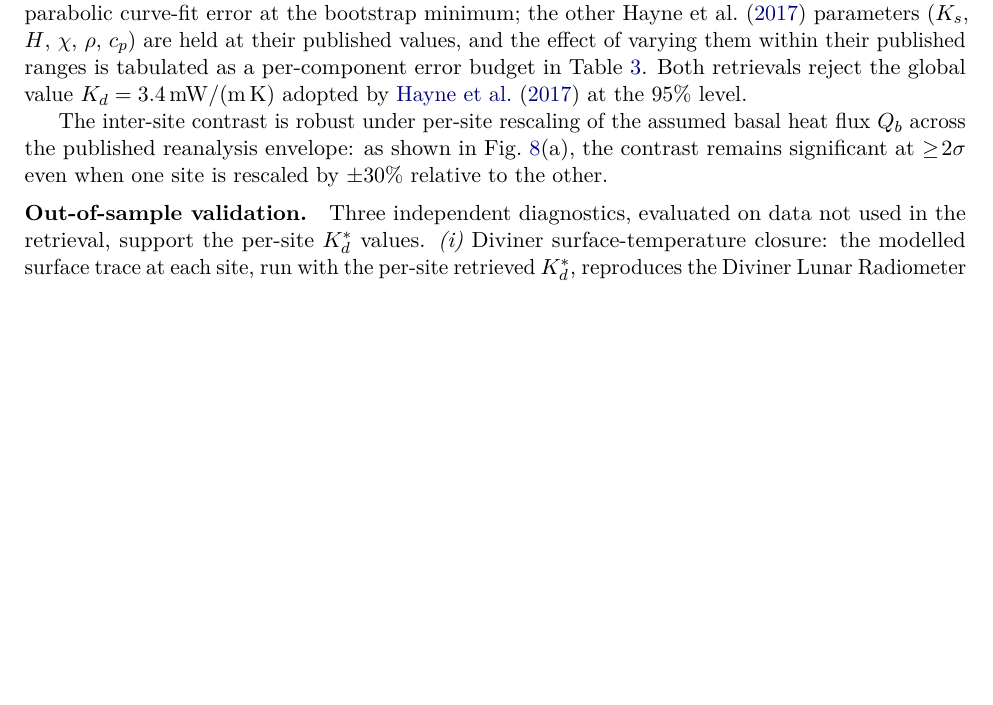
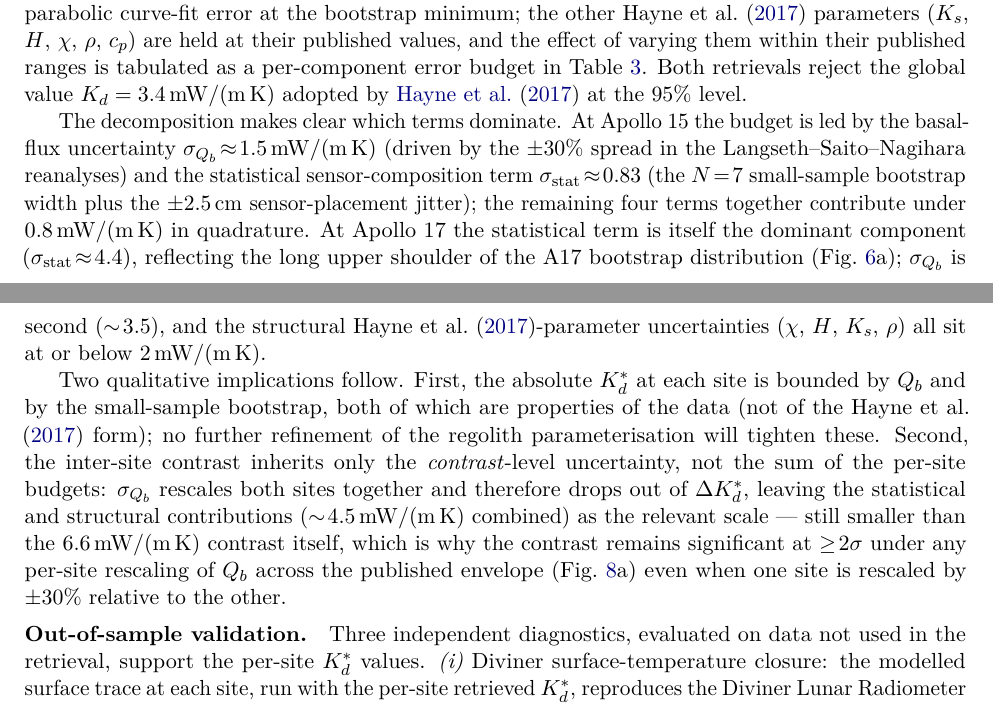
Before and after one commit to rp3gregorio/Lunar-V2, a LaTeX paper (paper/letter/letter.tex): part of page 9 of 20 before the commit and two parts of pages 9 and 11 of 20 after it, the two joined at a grey line, cut so that both start at the same text, the shorter picture padded with empty space. Compiled offline with pdfLaTeX.

Commit message:
letter: combine Fig 10 + Fig 11 on one page; expand uncertainty discussion
Two user requests:

(1) Pair Fig 10 (cold trap) + Fig 11 (thermal profiles) on a single
    float page.  Earlier attempt overflowed by 63 pt because both
    figures were tall.  Fix: shrunk both to fit:
      Fig 10: 7.48 x 4.6 in  ->  7.48 x 3.4 in  (cold-trap, panels
              were already laid out side-by-side so less headroom OK)
      Fig 11: 7.48 x 6.8 in  ->  7.48 x 5.6 in  (thermal profiles;
              2x2 grid, slightly tighter top/bottom margins)
    Both regenerated; content unchanged.  Combined via [p] +
    \refstepcounter{figure} + \caption* so each gets its own number
    (Figs 10 and 11) while sharing the page.  No overflow warnings.

(2) Added a two-paragraph discussion after Table 3 walking through
    what each sigma component represents and which dominates:

    - At A15: sigma_Qb (1.5 mW/m/K, Langseth-Saito-Nagihara spread)
      and sigma_stat (0.83, small-sample bootstrap + 2.5 cm jitter)
      dominate; structural Hayne-parameter terms <0.8 combined.
    - At A17: sigma_stat (4.4) is itself the largest, reflecting the
      long upper shoulder of the A17 bootstrap.  sigma_Qb is second
      (3.5); structural terms <=2.
    - Qualitative implications: absolute K_d* is bounded by Q_b +
      small-sample noise (data properties, not model assumptions);
      contrast inherits only contrast-level uncertainty (sigma_Qb
      drops out because Q_b rescales both sites together), which is
      why the contrast remains significant under +/-30% rescaling.

letter.pdf: 20 pages.  No overflow warnings.

Co-Authored-By: Claude Opus 4.7 <noreply@anthropic.com>

```diff
--- a/paper/letter/letter.tex
+++ b/paper/letter/letter.tex
@@ -682,12 +682,40 @@ $\sigma_\rho$   ($\rho\,\pm 0.5\%$)                                 & 0.02 & 0.0
 Bootstrap median $K_d^{*}$                                          & 4.88 & 11.51 \\
 \bottomrule
 \end{tabular}
-\end{table} The inter-site contrast is
-robust under per-site rescaling of the assumed basal heat flux
-$Q_b$ across the published reanalysis envelope: as shown in
-Fig.~\ref{fig:robustness}(a), the contrast remains significant at
-$\geq\!2\sigma$ even when one site is rescaled by $\pm 30\%$
-relative to the other.
+\end{table}
+
+The decomposition makes clear which terms dominate. At Apollo~15
+the budget is led by the basal-flux uncertainty
+$\sigma_{Q_b}\!\approx\!1.5\,\si{\milli\watt\per\meter\per\kelvin}$
+(driven by the $\pm 30\%$ spread in the Langseth--Saito--Nagihara
+reanalyses) and the statistical sensor-composition term
+$\sigma_\mathrm{stat}\!\approx\!0.83$ (the $N\!=\!7$ small-sample
+bootstrap width plus the $\pm 2.5$\,cm sensor-placement jitter); the
+remaining four terms together contribute under
+$0.8\,\si{\milli\watt\per\meter\per\kelvin}$ in quadrature. At
+Apollo~17 the statistical term is itself the dominant component
+($\sigma_\mathrm{stat}\!\approx\!4.4$), reflecting the long upper
+shoulder of the A17 bootstrap distribution
+(Fig.~\ref{fig:bootstrap}a); $\sigma_{Q_b}$ is second
+($\sim\!3.5$), and the structural \Hayne-parameter uncertainties
+($\chi$, $H$, $K_s$, $\rho$) all sit at or below
+$2\,\si{\milli\watt\per\meter\per\kelvin}$.
+
+Two qualitative implications follow. First, the absolute $K_d^{*}$
+at each site is bounded by $Q_b$ and by the small-sample bootstrap,
+both of which are properties of the data (not of the \Hayne\ form);
+no further refinement of the regolith parameterisation will tighten
+these. Second, the inter-site contrast inherits only the
+\emph{contrast}-level uncertainty, not the sum of the per-site
+budgets: $\sigma_{Q_b}$ rescales both sites together and therefore
+drops out of $\Delta K_d^{*}$, leaving the statistical and
+structural contributions ($\sim\!4.5\,\si{\milli\watt\per\meter\per\kelvin}$
+combined) as the relevant scale --- still smaller than the
+$6.6\,\si{\milli\watt\per\meter\per\kelvin}$ contrast itself, which
+is why the contrast remains significant at $\geq\!2\sigma$ under any
+per-site rescaling of $Q_b$ across the published envelope
+(Fig.~\ref{fig:robustness}a) even when one site is rescaled by
+$\pm 30\%$ relative to the other.
 
 \paragraph*{Out-of-sample validation.}
 Three independent diagnostics, evaluated on data not used in the
```
Also changed, not shown: paper/letter/figures/fig_cold_trap_depth.pdf, paper/letter/figures/fig_thermal_profiles.pdf, paper/letter/letter.pdf, paper/letter/letter.tex (10 more changed lines), 1 other file.
